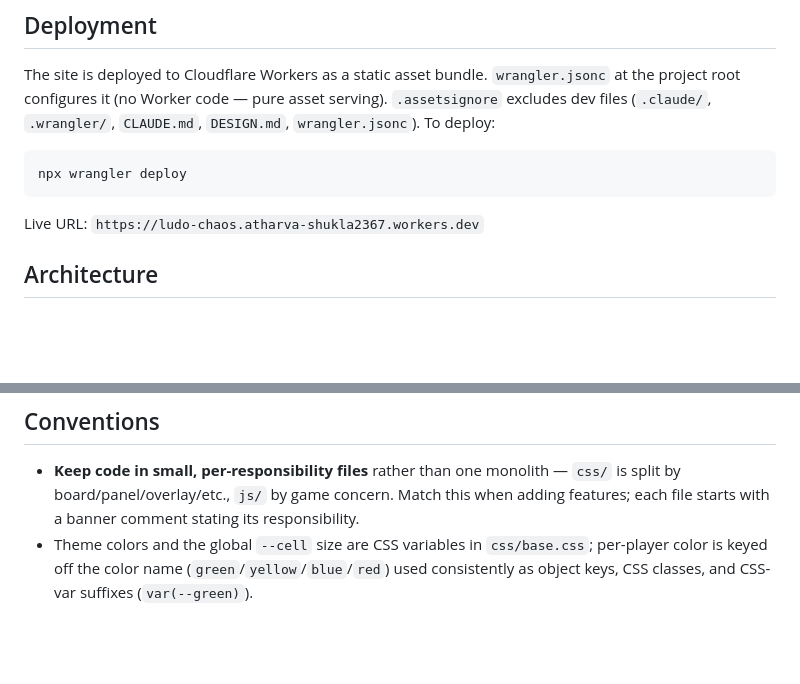
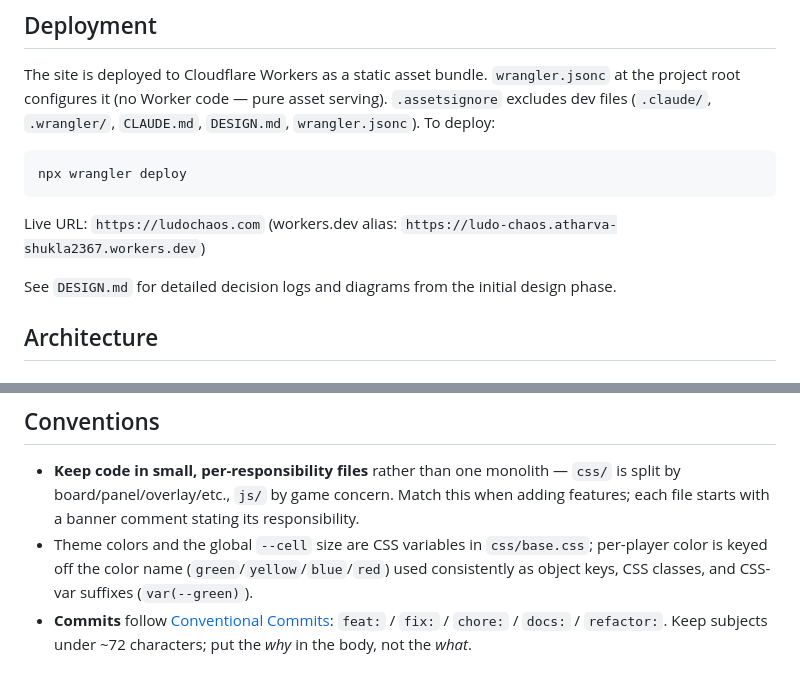
Before and after one commit to atharva236723/ludochaos, a Markdown page: CLAUDE.md, 2 parts joined by grey strips. GitHub-like rendering; blank space fills up the shorter version.

Commit message:
docs(CLAUDE.md): fix live URL, add missing auth/commit notes
- Correct canonical live URL to ludochaos.com
- Add DESIGN.md pointer for deeper architecture context
- Document _firebaseFailed CDN detection flag added to play.html
- Document session.provider==='google' convention and why profile.js
  conditionally clears pfpDataUrl on sign-out instead of always clearing
- Note that auth.js is intentionally absent from profile.html
- Add Conventional Commits rule to Conventions section

````diff
--- a/CLAUDE.md
+++ b/CLAUDE.md
@@ -30,7 +30,9 @@ The site is deployed to Cloudflare Workers as a static asset bundle. `wrangler.j
 npx wrangler deploy
 ```
 
-Live URL: `https://ludo-chaos.atharva-shukla2367.workers.dev`
+Live URL: `https://ludochaos.com` (workers.dev alias: `https://ludo-chaos.atharva-shukla2367.workers.dev`)
+
+See `DESIGN.md` for detailed decision logs and diagrams from the initial design phase.
 
 ## Architecture
 
@@ -99,3 +101,4 @@ These scripts run on every page and **never touch `G`** — keep them that way:
 
 - **Keep code in small, per-responsibility files** rather than one monolith — `css/` is split by board/panel/overlay/etc., `js/` by game concern. Match this when adding features; each file starts with a banner comment stating its responsibility.
 - Theme colors and the global `--cell` size are CSS variables in `css/base.css`; per-player color is keyed off the color name (`green`/`yellow`/`blue`/`red`) used consistently as object keys, CSS classes, and CSS-var suffixes (`var(--green)`).
+- **Commits** follow [Conventional Commits](https://www.conventionalcommits.org/): `feat:` / `fix:` / `chore:` / `docs:` / `refactor:`. Keep subjects under ~72 characters; put the *why* in the body, not the *what*.
````
Also changed, not shown: other parts of CLAUDE.md (+1 -1 lines).
